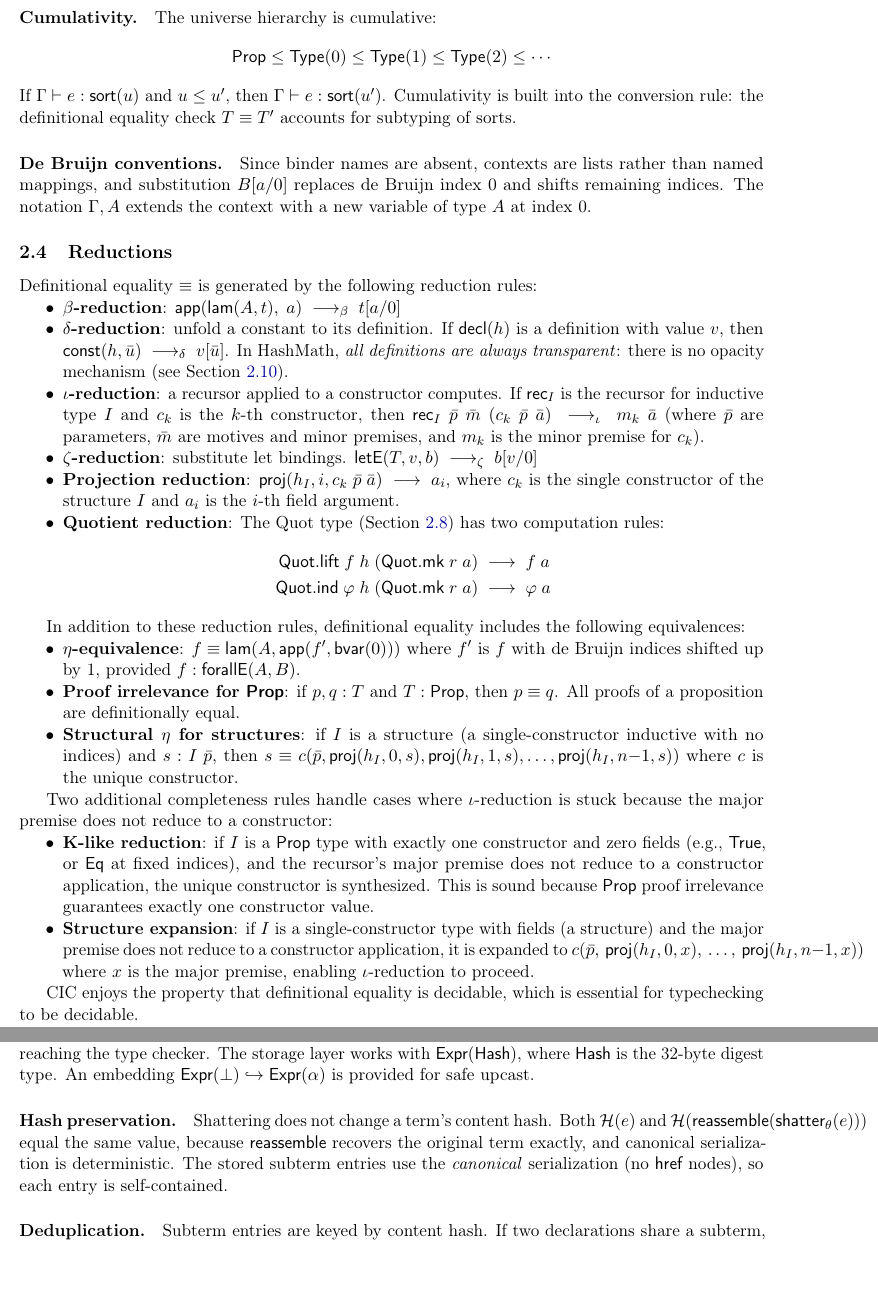
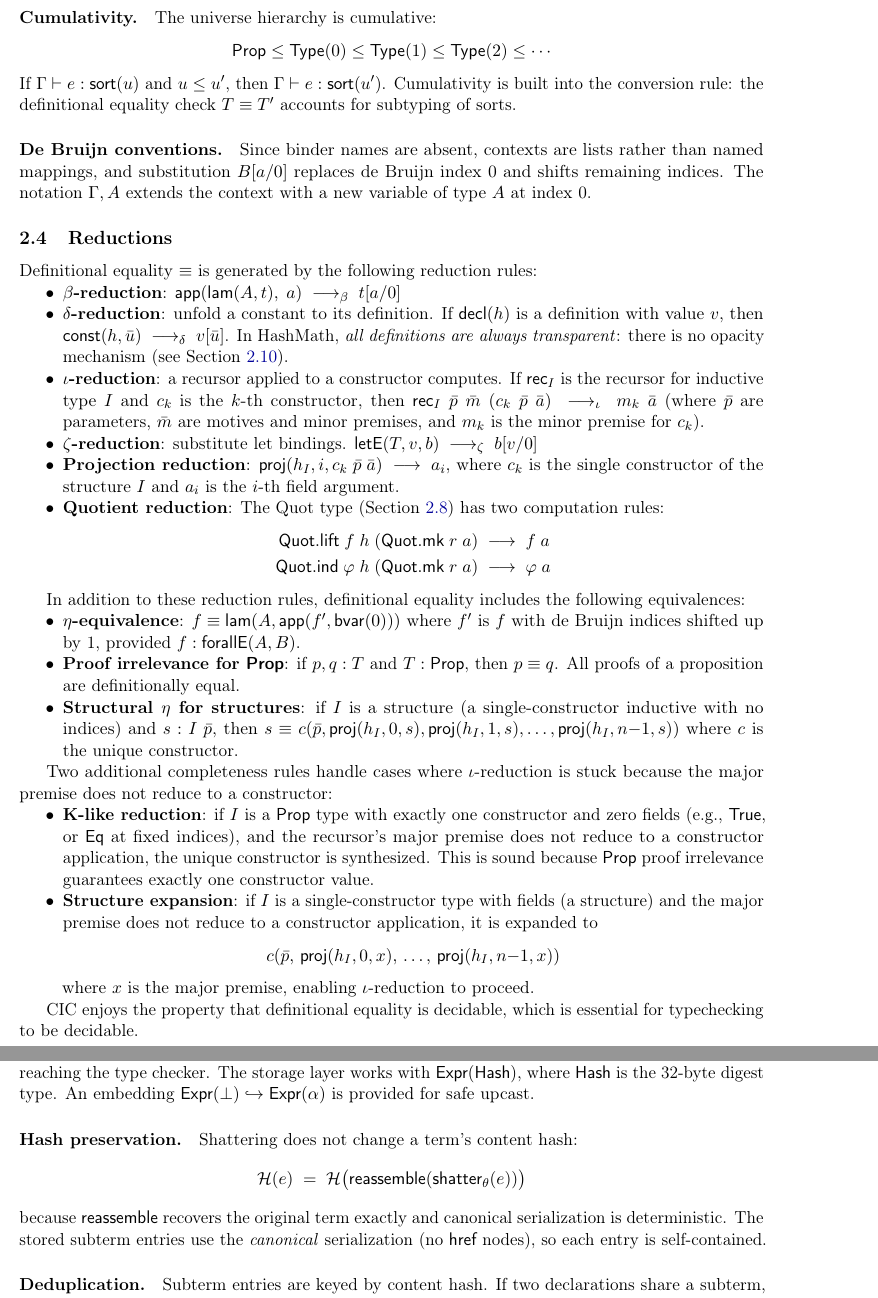
Before and after one commit to SamuelSchlesinger/HashMath, a LaTeX paper (whitepaper/whitepaper.tex): two parts of pages 6 and 14 of 29, joined at a grey line, cut so that both start at the same text. Compiled offline with pdfLaTeX.

Commit message:
Fix whitepaper overfull hboxes and shorten README diagram label
- Table 1: use p{} column + \small to fit Notes within margins
- Structure expansion: move long formula to display math
- Hash preservation: move equation to display math
- README trust model: shorten subgraph label to prevent cutoff

```diff
--- a/whitepaper/whitepaper.tex
+++ b/whitepaper/whitepaper.tex
@@ -483,8 +484,8 @@ major premise does not reduce to a constructor:
   \item \textbf{Structure expansion}: if $I$ is a single-constructor type with fields
         (a structure) and the major premise does not reduce to a constructor
         application, it is expanded to
-        $c(\bar{p},\, \proj(h_I, 0, x),\, \ldots,\, \proj(h_I, n{-}1, x))$ where $x$
-        is the major premise, enabling $\iota$-reduction to proceed.
+        \[c(\bar{p},\, \proj(h_I, 0, x),\, \ldots,\, \proj(h_I, n{-}1, x))\]
+        where $x$ is the major premise, enabling $\iota$-reduction to proceed.
 \end{itemize}
 
 CIC enjoys the property that definitional equality is decidable, which is essential for
@@ -1074,10 +1075,10 @@ An embedding $\textsf{Expr}(\bot) \hookrightarrow \textsf{Expr}(\alpha)$ is prov
 for safe upcast.
 
 \paragraph{Hash preservation.}
-Shattering does not change a term's content hash.
-Both $\hash(e)$ and $\hash(\textsf{reassemble}(\textsf{shatter}_\theta(e)))$ equal the same value,
-because $\textsf{reassemble}$ recovers the original term exactly, and canonical serialization
-is deterministic.
+Shattering does not change a term's content hash:
+\[\hash(e) \;=\; \hash\bigl(\textsf{reassemble}(\textsf{shatter}_\theta(e))\bigr)\]
+because $\textsf{reassemble}$ recovers the original term exactly
+and canonical serialization is deterministic.
 The stored subterm entries use the \emph{canonical} serialization (no $\hrefE$ nodes),
 so each entry is self-contained.
 
```
Also changed, not shown: README.md, whitepaper/whitepaper.pdf, whitepaper/whitepaper.tex (5 more changed lines).
